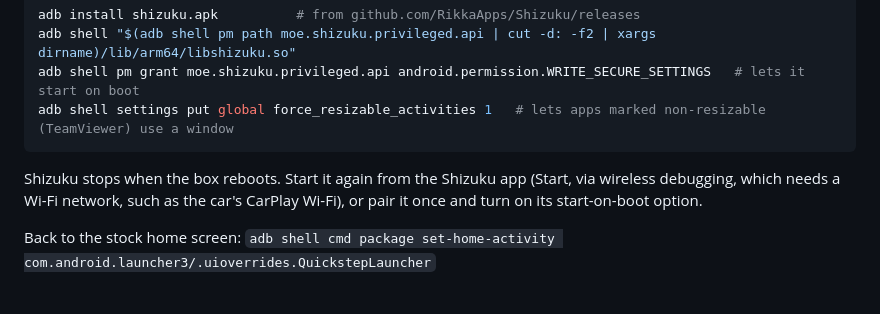
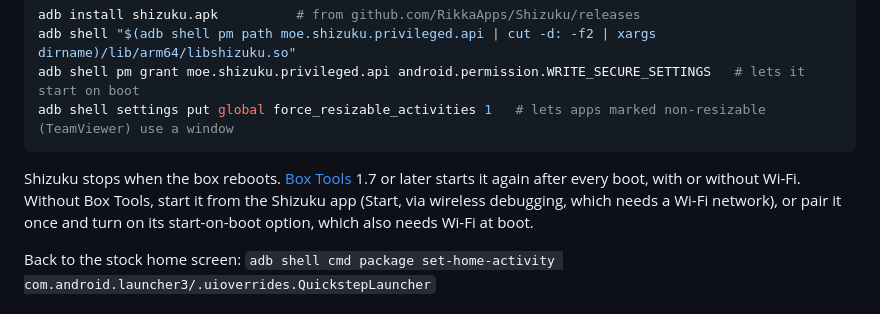
Before and after one commit to kynrek/MiniCarHome, a Markdown page: README.md, the part around the change. GitHub-like rendering.

Commit message:
README: Box Tools now restarts Shizuku after a reboot
Co-Authored-By: Claude Opus 5.5 <noreply@anthropic.com>

````diff
--- a/README.md
+++ b/README.md
@@ -182,8 +182,10 @@ adb shell pm grant moe.shizuku.privileged.api android.permission.WRITE_SECURE_SE
 adb shell settings put global force_resizable_activities 1   # lets apps marked non-resizable (TeamViewer) use a window
 ```
 
-Shizuku stops when the box reboots. Start it again from the Shizuku app (Start, via wireless debugging, which
-needs a Wi-Fi network, such as the car's CarPlay Wi-Fi), or pair it once and turn on its start-on-boot option.
+Shizuku stops when the box reboots. [Box Tools](https://github.com/kynrek/BoxTools) 1.7 or later starts it again
+after every boot, with or without Wi-Fi. Without Box Tools, start it from the Shizuku app (Start, via wireless
+debugging, which needs a Wi-Fi network), or pair it once and turn on its start-on-boot option, which also needs
+Wi-Fi at boot.
 
 Back to the stock home screen:
 `adb shell cmd package set-home-activity com.android.launcher3/.uioverrides.QuickstepLauncher`
````
